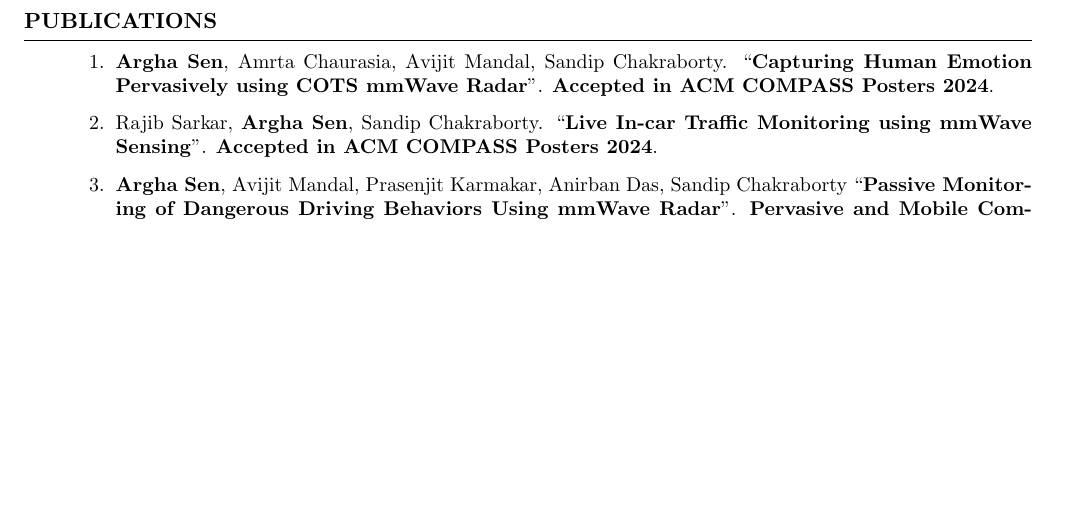
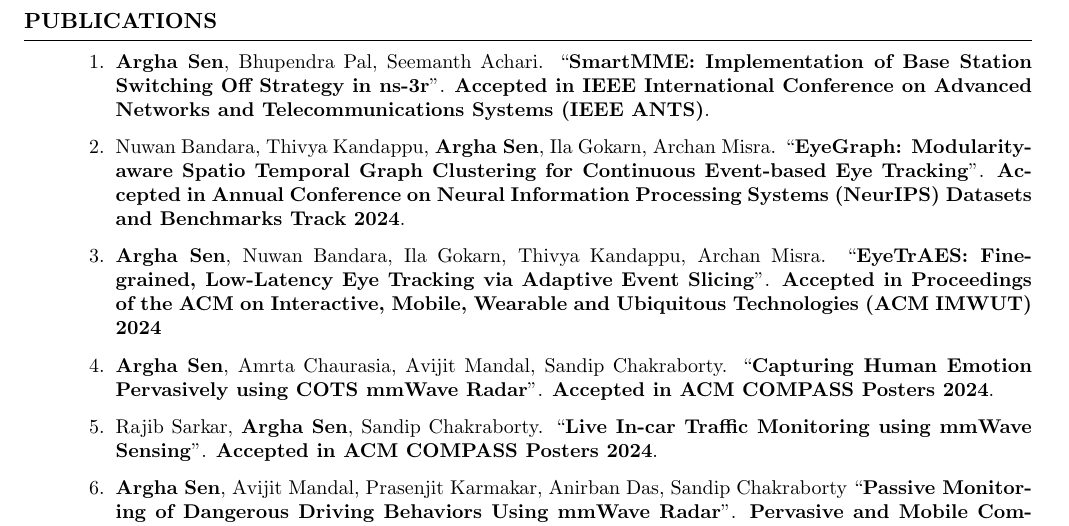
Before and after one commit to arghasen10/arghasen10.github.io, a LaTeX CV (files/cv_4.tex): part of page 2 of 5 before the commit and part of page 2 of 6 after it, cut so that both start at the same text, the shorter picture padded with empty space. Compiled offline with pdfLaTeX.

Commit message:
cv updated

```diff
--- a/files/cv_4.tex
+++ b/files/cv_4.tex
@@ -95,6 +95,17 @@
 	\begin{rSection}{Publications}
 		\begin{enumerate}
 			\small
+			\item \textbf{Argha Sen}, Bhupendra Pal, Seemanth Achari.
+			``\textbf{SmartMME: Implementation of Base Station Switching Off Strategy in ns-3r}". \textbf{Accepted in IEEE International Conference on Advanced Networks and Telecommunications Systems (IEEE ANTS)}.
+
+			\item Nuwan Bandara, Thivya Kandappu, \textbf{Argha Sen}, Ila Gokarn, Archan Misra.
+			``\textbf{EyeGraph: Modularity-aware Spatio Temporal Graph Clustering for Continuous Event-based Eye Tracking}".
+			\textbf{Accepted in Annual Conference on Neural Information Processing Systems (NeurIPS) Datasets and Benchmarks Track 2024}.
+
+			\item \textbf{Argha Sen}, Nuwan Bandara, Ila Gokarn, Thivya Kandappu, Archan Misra.
+			``\textbf{EyeTrAES: Fine-grained, Low-Latency Eye Tracking via Adaptive Event Slicing}".
+			\textbf{Accepted in Proceedings of the ACM on Interactive, Mobile, Wearable and Ubiquitous Technologies (ACM IMWUT) 2024}
+
 			\item \textbf{Argha Sen}, Amrta Chaurasia, Avijit Mandal, Sandip Chakraborty. ``\textbf{Capturing Human Emotion Pervasively using COTS mmWave Radar}". \textbf{Accepted in ACM COMPASS Posters 2024}.
 
 			\item Rajib Sarkar, \textbf{Argha Sen}, Sandip Chakraborty. ``\textbf{Live In-car Traffic Monitoring using mmWave Sensing}". \textbf{Accepted in ACM COMPASS Posters 2024}.
```
Also changed, not shown: files/cv_4.pdf.
